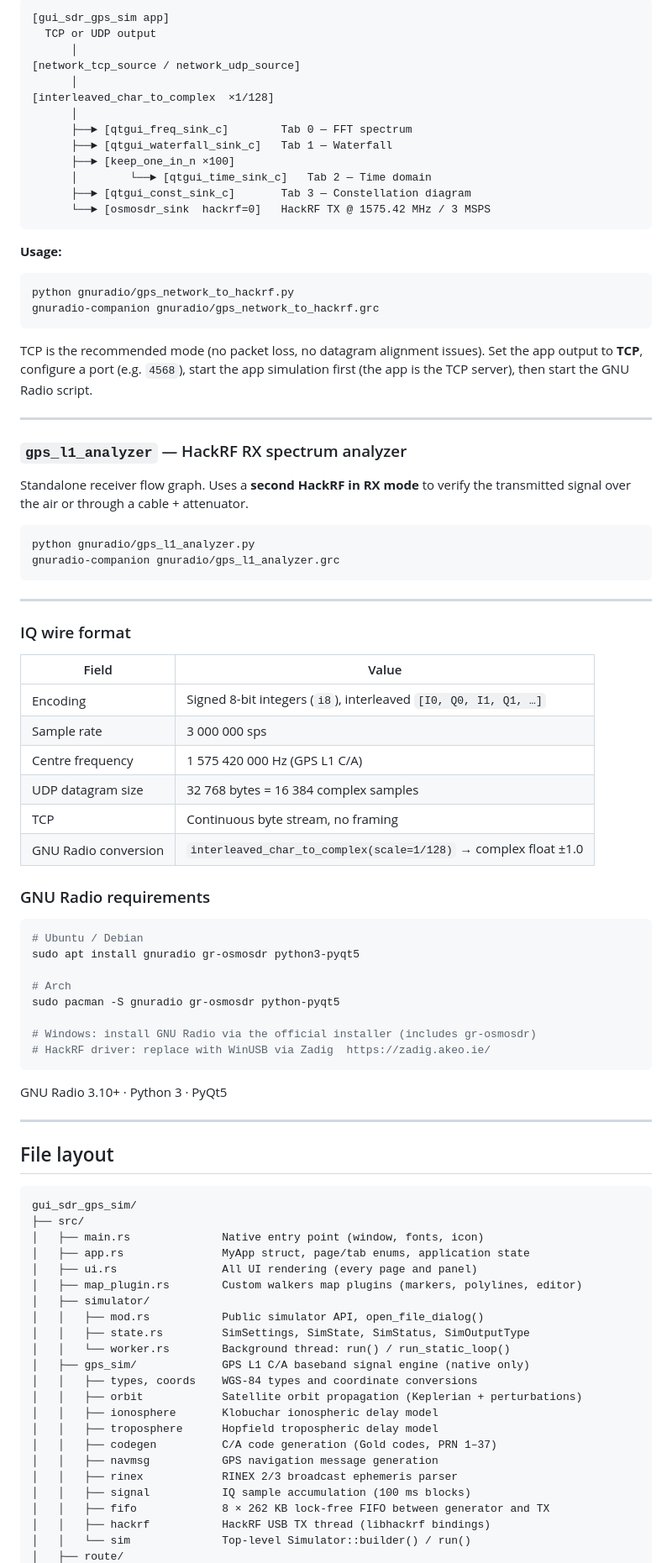
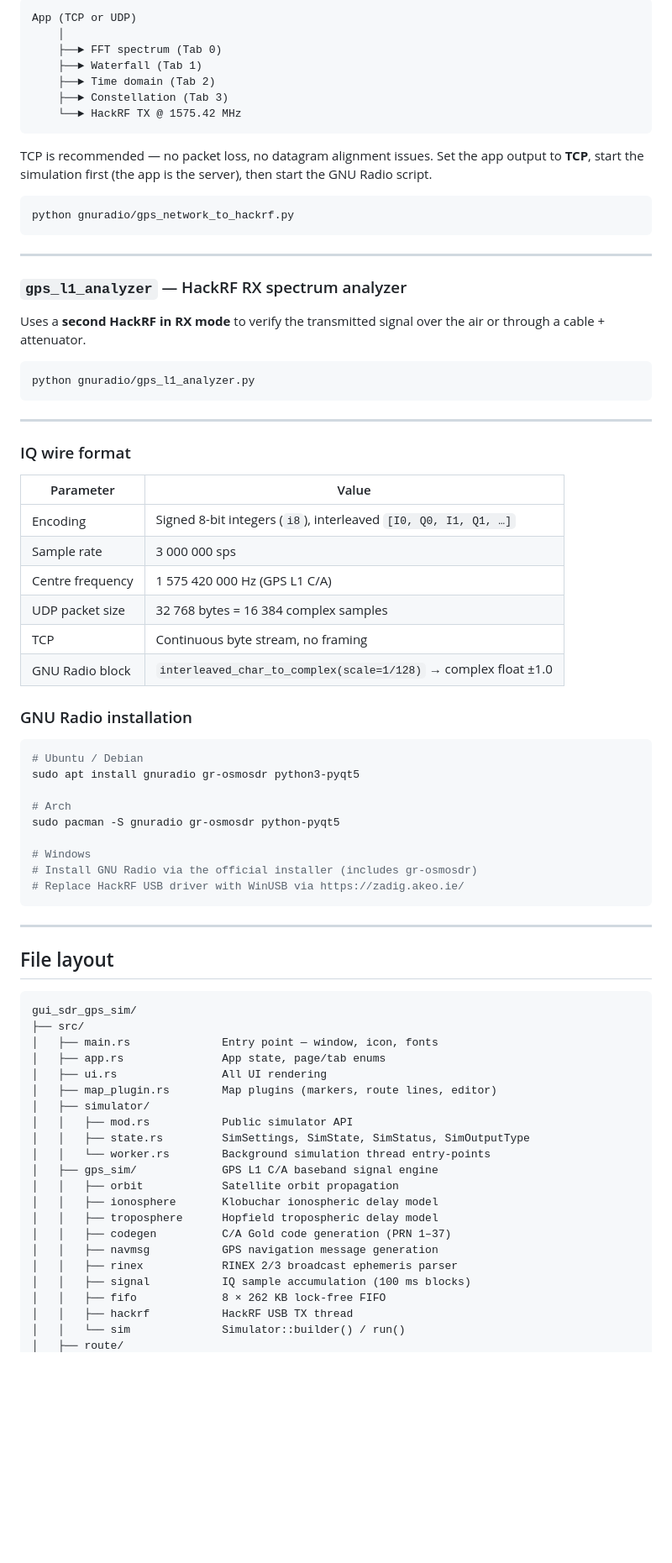
Before and after one commit to mfkiwl/gui_sdr_gps_sim, a Markdown page: README.md, the part around one of its changes. Shown at 84% size. Drawn GitHub-style; blank space fills up the shorter version.

````diff
--- a/README.md
+++ b/README.md
@@ -349,53 +396,44 @@ Full-featured flow graph: receives the IQ stream (UDP or TCP), shows live spectr
 
 ```
-[gui_sdr_gps_sim app]
-  TCP or UDP output
-      │
-[network_tcp_source / network_udp_source]
-      │
-[interleaved_char_to_complex  ×1/128]
-      │
-      ├──► [qtgui_freq_sink_c]        Tab 0 — FFT spectrum
-      ├──► [qtgui_waterfall_sink_c]   Tab 1 — Waterfall
-      ├──► [keep_one_in_n ×100]
-      │        └──► [qtgui_time_sink_c]   Tab 2 — Time domain
-      ├──► [qtgui_const_sink_c]       Tab 3 — Constellation diagram
-      └──► [osmosdr_sink  hackrf=0]   HackRF TX @ 1575.42 MHz / 3 MSPS
+App (TCP or UDP)
+    │
+    ├──► FFT spectrum (Tab 0)
+    ├──► Waterfall (Tab 1)
+    ├──► Time domain (Tab 2)
+    ├──► Constellation (Tab 3)
+    └──► HackRF TX @ 1575.42 MHz
 ```
 
-**Usage:**
+TCP is recommended — no packet loss, no datagram alignment issues. Set the app output to **TCP**, start the simulation first (the app is the server), then start the GNU Radio script.
+
 ```bash
 python gnuradio/gps_network_to_hackrf.py
-gnuradio-companion gnuradio/gps_network_to_hackrf.grc
 ```
-
-TCP is the recommended mode (no packet loss, no datagram alignment issues). Set the app output to **TCP**, configure a port (e.g. `4568`), start the app simulation first (the app is the TCP server), then start the GNU Radio script.
 
 ---
 
 ### `gps_l1_analyzer` — HackRF RX spectrum analyzer
 
-Standalone receiver flow graph. Uses a **second HackRF in RX mode** to verify the transmitted signal over the air or through a cable + attenuator.
+Uses a **second HackRF in RX mode** to verify the transmitted signal over the air or through a cable + attenuator.
 
 ```bash
 python gnuradio/gps_l1_analyzer.py
-gnuradio-companion gnuradio/gps_l1_analyzer.grc
 ```
 
 ---
 
 ### IQ wire format
 
-| Field | Value |
+| Parameter | Value |
 |---|---|
 | Encoding | Signed 8-bit integers (`i8`), interleaved `[I0, Q0, I1, Q1, …]` |
 | Sample rate | 3 000 000 sps |
 | Centre frequency | 1 575 420 000 Hz (GPS L1 C/A) |
-| UDP datagram size | 32 768 bytes = 16 384 complex samples |
+| UDP packet size | 32 768 bytes = 16 384 complex samples |
 | TCP | Continuous byte stream, no framing |
-| GNU Radio conversion | `interleaved_char_to_complex(scale=1/128)` → complex float ±1.0 |
+| GNU Radio block | `interleaved_char_to_complex(scale=1/128)` → complex float ±1.0 |
 
-### GNU Radio requirements
+### GNU Radio installation
 
 ```bash
 # Ubuntu / Debian
@@ -404,11 +442,10 @@ sudo apt install gnuradio gr-osmosdr python3-pyqt5
 # Arch
 sudo pacman -S gnuradio gr-osmosdr python-pyqt5
 
-# Windows: install GNU Radio via the official installer (includes gr-osmosdr)
-# HackRF driver: replace with WinUSB via Zadig  https://zadig.akeo.ie/
+# Windows
+# Install GNU Radio via the official installer (includes gr-osmosdr)
+# Replace HackRF USB driver with WinUSB via https://zadig.akeo.ie/
 ```
-
-GNU Radio 3.10+ · Python 3 · PyQt5
 
 ---
 
@@ -417,24 +454,23 @@ GNU Radio 3.10+ · Python 3 · PyQt5
 ```
 gui_sdr_gps_sim/
 ├── src/
-│   ├── main.rs              Native entry point (window, fonts, icon)
-│   ├── app.rs               MyApp struct, page/tab enums, application state
-│   ├── ui.rs                All UI rendering (every page and panel)
-│   ├── map_plugin.rs        Custom walkers map plugins (markers, polylines, editor)
+│   ├── main.rs              Entry point — window, icon, fonts
+│   ├── app.rs               App state, page/tab enums
+│   ├── ui.rs                All UI rendering
+│   ├── map_plugin.rs        Map plugins (markers, route lines, editor)
 │   ├── simulator/
-│   │   ├── mod.rs           Public simulator API, open_file_dialog()
+│   │   ├── mod.rs           Public simulator API
 │   │   ├── state.rs         SimSettings, SimState, SimStatus, SimOutputType
-│   │   └── worker.rs        Background thread: run() / run_static_loop()
-│   ├── gps_sim/             GPS L1 C/A baseband signal engine (native only)
-│   │   ├── types, coords    WGS-84 types and coordinate conversions
-│   │   ├── orbit            Satellite orbit propagation (Keplerian + perturbations)
+│   │   └── worker.rs        Background simulation thread entry-points
+│   ├── gps_sim/             GPS L1 C/A baseband signal engine
+│   │   ├── orbit            Satellite orbit propagation
 │   │   ├── ionosphere       Klobuchar ionospheric delay model
 │   │   ├── troposphere      Hopfield tropospheric delay model
-│   │   ├── codegen          C/A code generation (Gold codes, PRN 1–37)
+│   │   ├── codegen          C/A Gold code generation (PRN 1–37)
 │   │   ├── navmsg           GPS navigation message generation
 │   │   ├── rinex            RINEX 2/3 broadcast ephemeris parser
 │   │   ├── signal           IQ sample accumulation (100 ms blocks)
-│   │   ├── fifo             8 × 262 KB lock-free FIFO between generator and TX
-│   │   ├── hackrf           HackRF USB TX thread (libhackrf bindings)
-│   │   └── sim              Top-level Simulator::builder() / run()
+│   │   ├── fifo             8 × 262 KB lock-free FIFO
+│   │   ├── hackrf           HackRF USB TX thread
+│   │   └── sim              Simulator::builder() / run()
 │   ├── route/
````
Also changed, not shown: other parts of README.md (+261 -224 lines).
